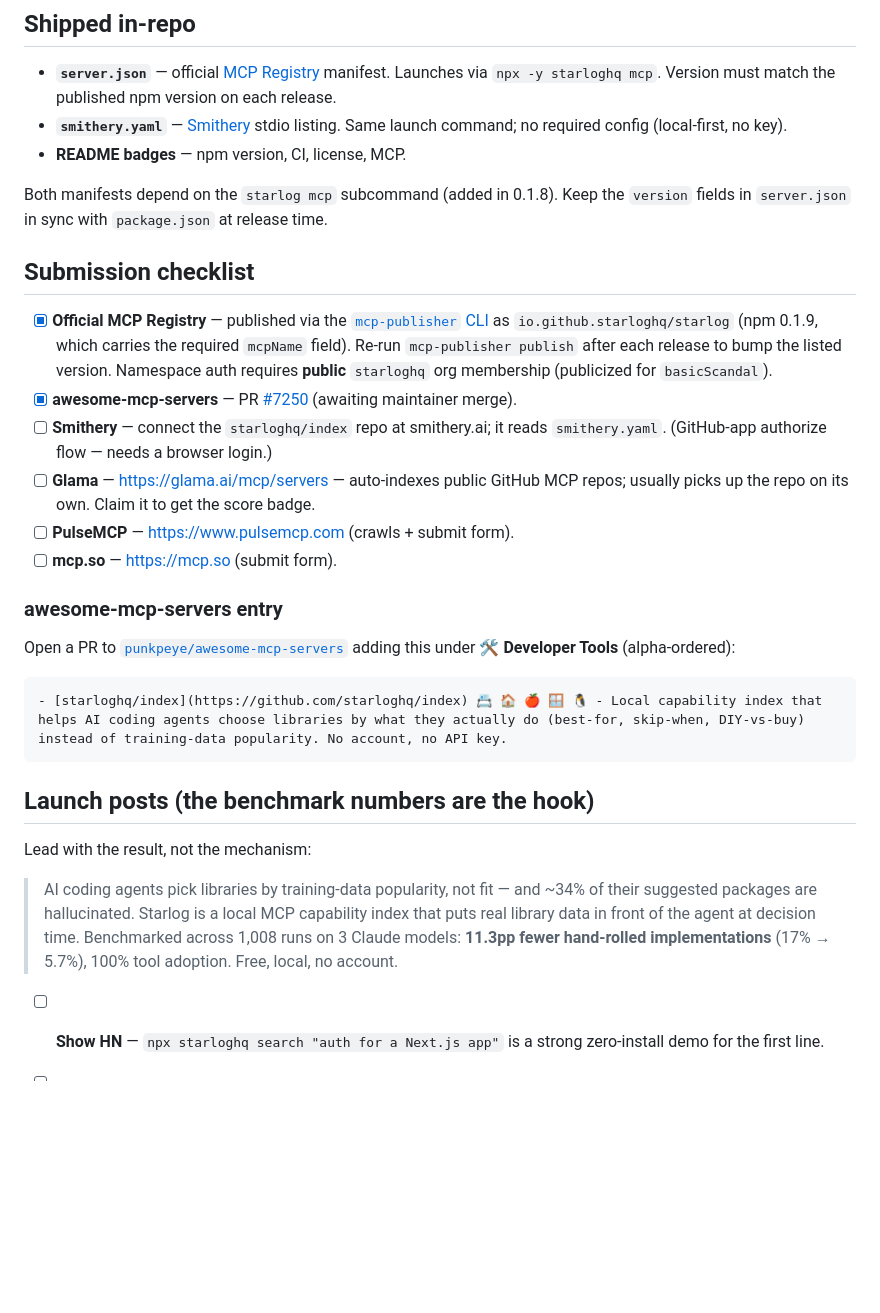
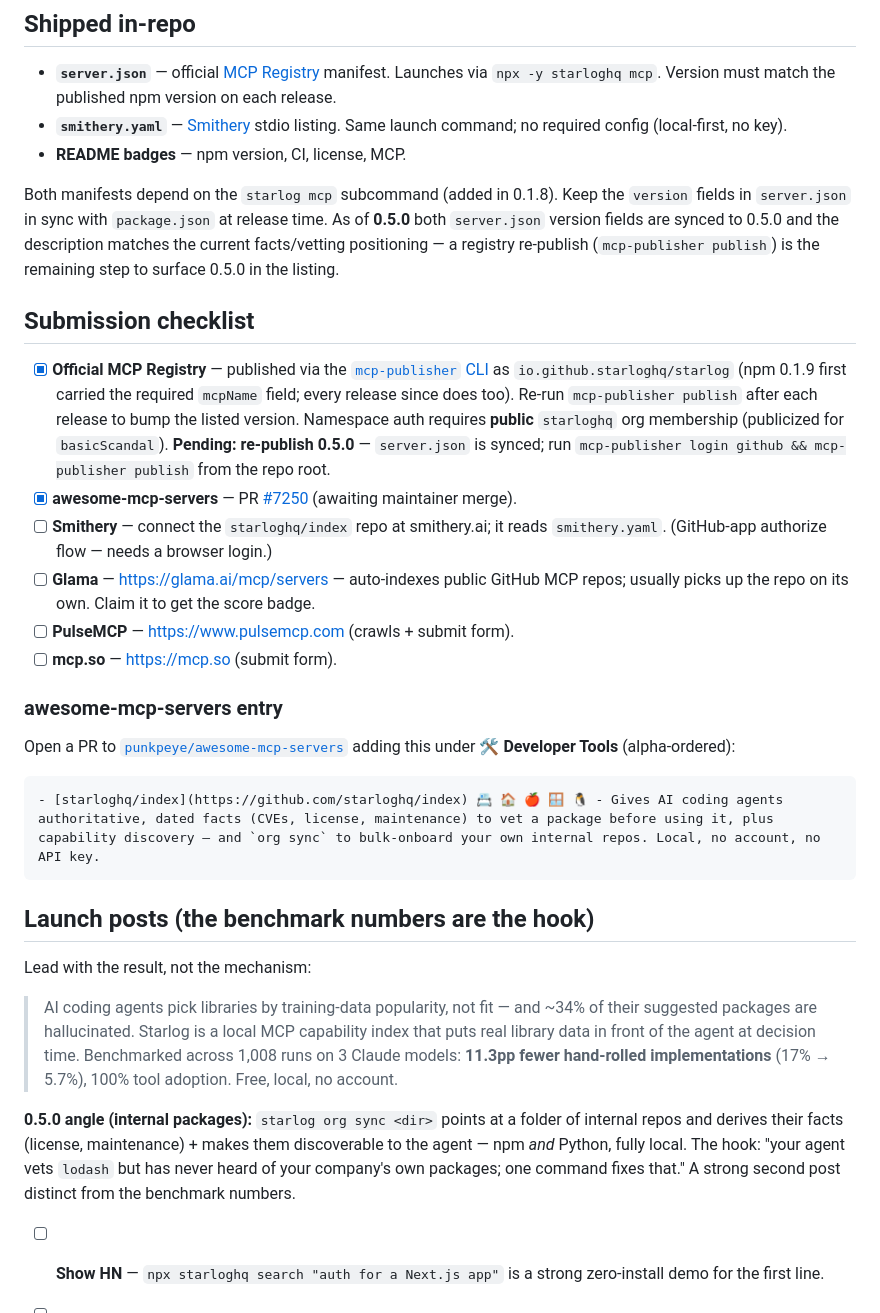
Before and after one commit to kavin0x/starloghq-index, a Markdown page: DISTRIBUTION.md, the part around the change. Rendered like a GitHub page; blank space fills up the shorter version.

Commit message:
docs(distribution): reflect 0.5.0 (registry re-publish pending, refreshed copy)
- note server.json synced to 0.5.0; flag the pending mcp-publisher re-publish
  with the exact command
- refresh the awesome-mcp-servers entry to the facts/vetting positioning + the
  new `org sync` internal-package onboarding
- add a 0.5.0 launch-post angle (internal packages) distinct from the benchmark
- fix the dead mcp-publisher docs link (moved to cmd/publisher)

Co-Authored-By: Claude Opus 4.8 <noreply@anthropic.com>

````diff
--- a/DISTRIBUTION.md
+++ b/DISTRIBUTION.md
@@ -14,15 +14,20 @@ manifests; the rest is submission + launch work.
 
 Both manifests depend on the `starlog mcp` subcommand (added in 0.1.8). Keep the
 `version` fields in `server.json` in sync with `package.json` at release time.
+As of **0.5.0** both `server.json` version fields are synced to 0.5.0 and the
+description matches the current facts/vetting positioning — a registry re-publish
+(`mcp-publisher publish`) is the remaining step to surface 0.5.0 in the listing.
 
 ## Submission checklist
 
 - [x] **Official MCP Registry** — published via the
-      [`mcp-publisher` CLI](https://github.com/modelcontextprotocol/registry/blob/main/docs/guides/publishing/publish-server.md)
-      as `io.github.starloghq/starlog` (npm 0.1.9, which carries the required
-      `mcpName` field). Re-run `mcp-publisher publish` after each release to
-      bump the listed version. Namespace auth requires **public** `starloghq` org
-      membership (publicized for `basicScandal`).
+      [`mcp-publisher` CLI](https://github.com/modelcontextprotocol/registry/tree/main/cmd/publisher)
+      as `io.github.starloghq/starlog` (npm 0.1.9 first carried the required
+      `mcpName` field; every release since does too). Re-run `mcp-publisher publish`
+      after each release to bump the listed version. Namespace auth requires
+      **public** `starloghq` org membership (publicized for `basicScandal`).
+      **Pending: re-publish 0.5.0** — `server.json` is synced; run
+      `mcp-publisher login github && mcp-publisher publish` from the repo root.
 - [x] **awesome-mcp-servers** — PR [#7250](https://github.com/punkpeye/awesome-mcp-servers/pull/7250)
       (awaiting maintainer merge).
 - [ ] **Smithery** — connect the `starloghq/index` repo at smithery.ai; it reads
@@ -38,7 +43,7 @@ Open a PR to [`punkpeye/awesome-mcp-servers`](https://github.com/punkpeye/awesom
 adding this under **🛠️ Developer Tools** (alpha-ordered):
 
 ```
-- [starloghq/index](https://github.com/starloghq/index) 📇 🏠 🍎 🪟 🐧 - Local capability index that helps AI coding agents choose libraries by what they actually do (best-for, skip-when, DIY-vs-buy) instead of training-data popularity. No account, no API key.
+- [starloghq/index](https://github.com/starloghq/index) 📇 🏠 🍎 🪟 🐧 - Gives AI coding agents authoritative, dated facts (CVEs, license, maintenance) to vet a package before using it, plus capability discovery — and `org sync` to bulk-onboard your own internal repos. Local, no account, no API key.
 ```
 
 ## Launch posts (the benchmark numbers are the hook)
@@ -52,6 +57,12 @@ Lead with the result, not the mechanism:
 > hand-rolled implementations** (17% → 5.7%), 100% tool adoption. Free, local, no
 > account.
 
+**0.5.0 angle (internal packages):** `starlog org sync <dir>` points at a folder
+of internal repos and derives their facts (license, maintenance) + makes them
+discoverable to the agent — npm *and* Python, fully local. The hook: "your agent
+vets `lodash` but has never heard of your company's own packages; one command
+fixes that." A strong second post distinct from the benchmark numbers.
+
 - [ ] **Show HN** — `npx starloghq search "auth for a Next.js app"` is a strong
       zero-install demo for the first line.
 - [ ] **r/mcp**, **r/ClaudeAI**
````
